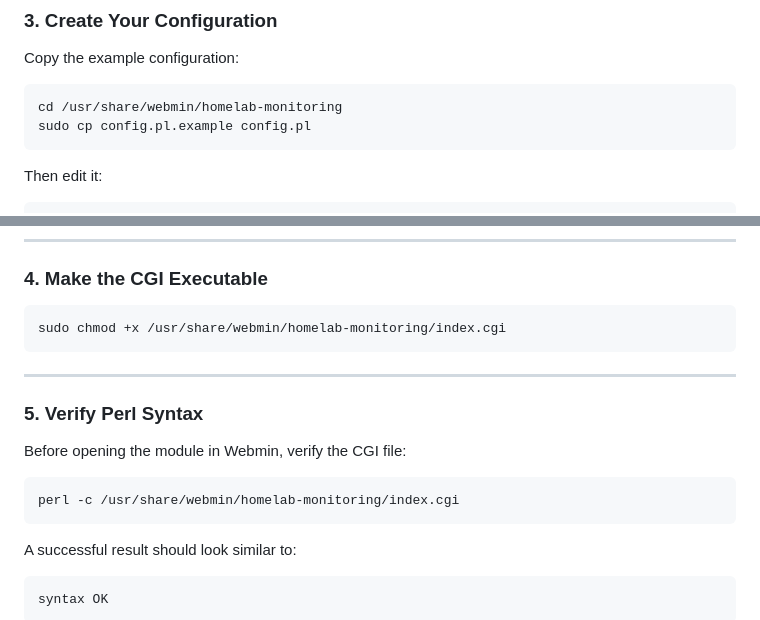
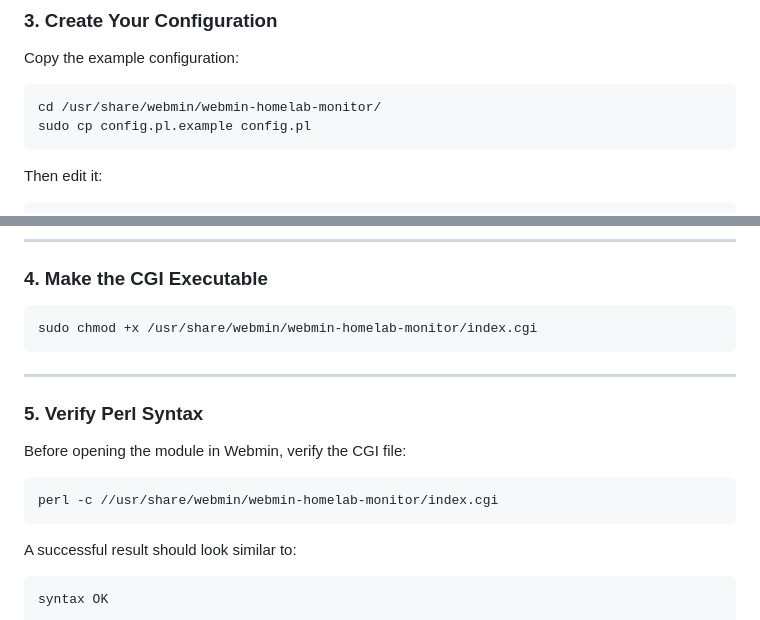
Before and after one commit to Ravi2k71/webmin-homelab-monitor, a Markdown page: README.md, 2 parts joined by grey strips. GitHub-like rendering.

Commit message:
Update paths in README for homelab-monitoring

````diff
--- a/README.md
+++ b/README.md
@@ -206,7 +206,7 @@ sudo cp module/* /usr/share/webmin/webmin-homelab-monitor/
 Copy the example configuration:
 
 ```bash
-cd /usr/share/webmin/homelab-monitoring
+cd /usr/share/webmin/webmin-homelab-monitor/
 sudo cp config.pl.example config.pl
 ```
 
@@ -254,7 +254,7 @@ Your actual values will depend on your system.
 ### 4. Make the CGI Executable
 
 ```bash
-sudo chmod +x /usr/share/webmin/homelab-monitoring/index.cgi
+sudo chmod +x /usr/share/webmin/webmin-homelab-monitor/index.cgi
 ```
 
 ---
@@ -264,7 +264,7 @@ sudo chmod +x /usr/share/webmin/homelab-monitoring/index.cgi
 Before opening the module in Webmin, verify the CGI file:
 
 ```bash
-perl -c /usr/share/webmin/homelab-monitoring/index.cgi
+perl -c //usr/share/webmin/webmin-homelab-monitor/index.cgi
 ```
 
 A successful result should look similar to:
````
